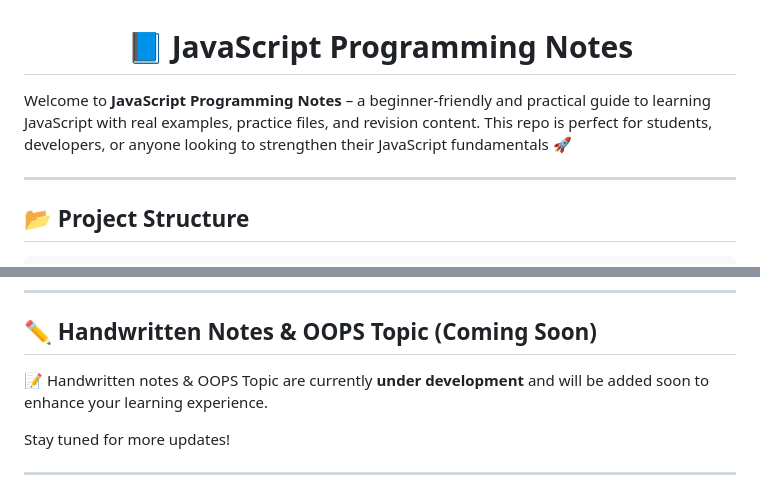
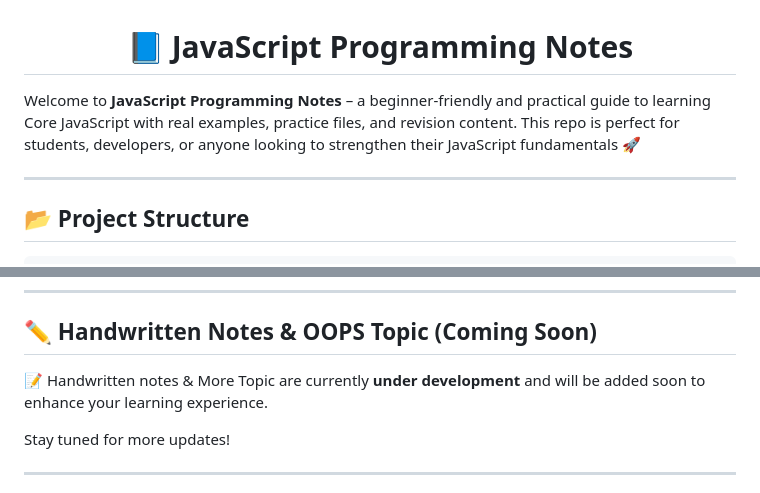
Before and after one commit to Rishiraj-Pathak-27/Javascript-Programming-Notes, a Markdown page: README.md, 2 parts joined by grey strips. Rendered like a GitHub page.

```diff
--- a/README.md
+++ b/README.md
@@ -1,6 +1,6 @@
 <h1 align="center">📘 JavaScript Programming Notes</h1>
 
-Welcome to **JavaScript Programming Notes** – a beginner-friendly and practical guide to learning JavaScript with real examples, practice files, and revision content. This repo is perfect for students, developers, or anyone looking to strengthen their JavaScript fundamentals 🚀
+Welcome to **JavaScript Programming Notes** – a beginner-friendly and practical guide to learning Core JavaScript with real examples, practice files, and revision content. This repo is perfect for students, developers, or anyone looking to strengthen their JavaScript fundamentals 🚀
 
 ---
 
@@ -87,7 +87,7 @@ Make sure you have [Javascript IDE Preinstalled.](https://code.visualstudio.com/
 
 ## ✏️ Handwritten Notes & OOPS Topic (Coming Soon)
 
-📝 Handwritten notes & OOPS Topic are currently **under development** and will be added soon to enhance your learning experience.
+📝 Handwritten notes & More Topic are currently **under development** and will be added soon to enhance your learning experience.
 
 Stay tuned for more updates!
 
```
